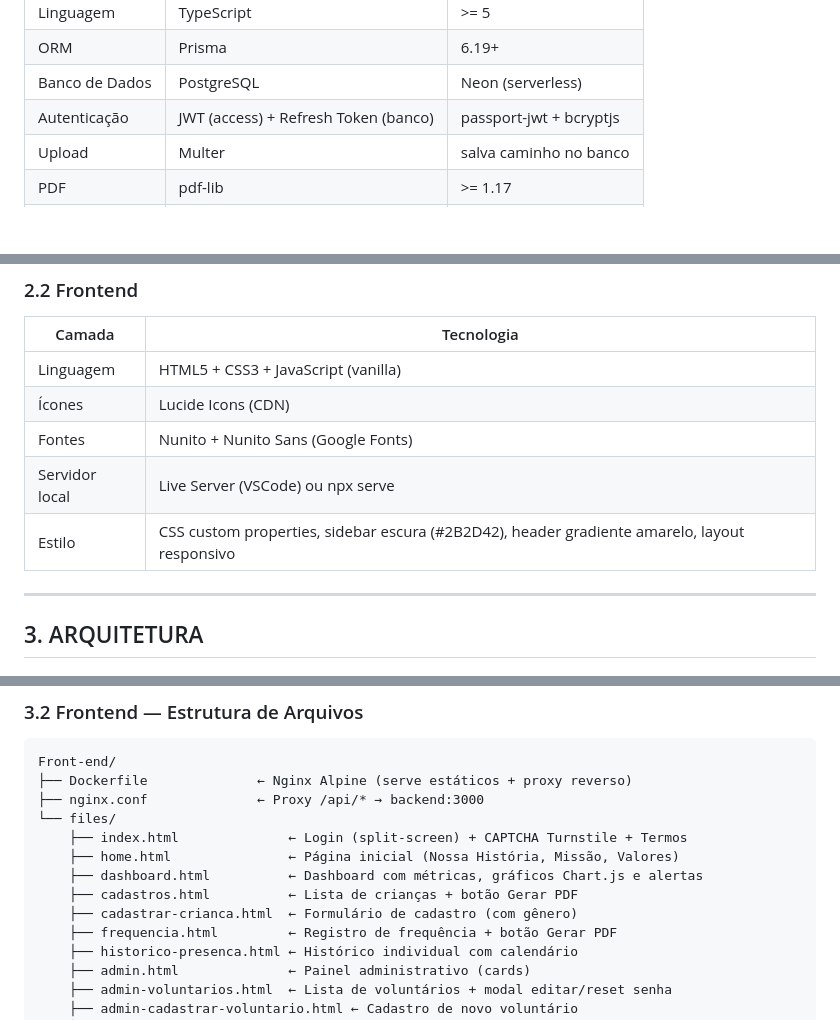
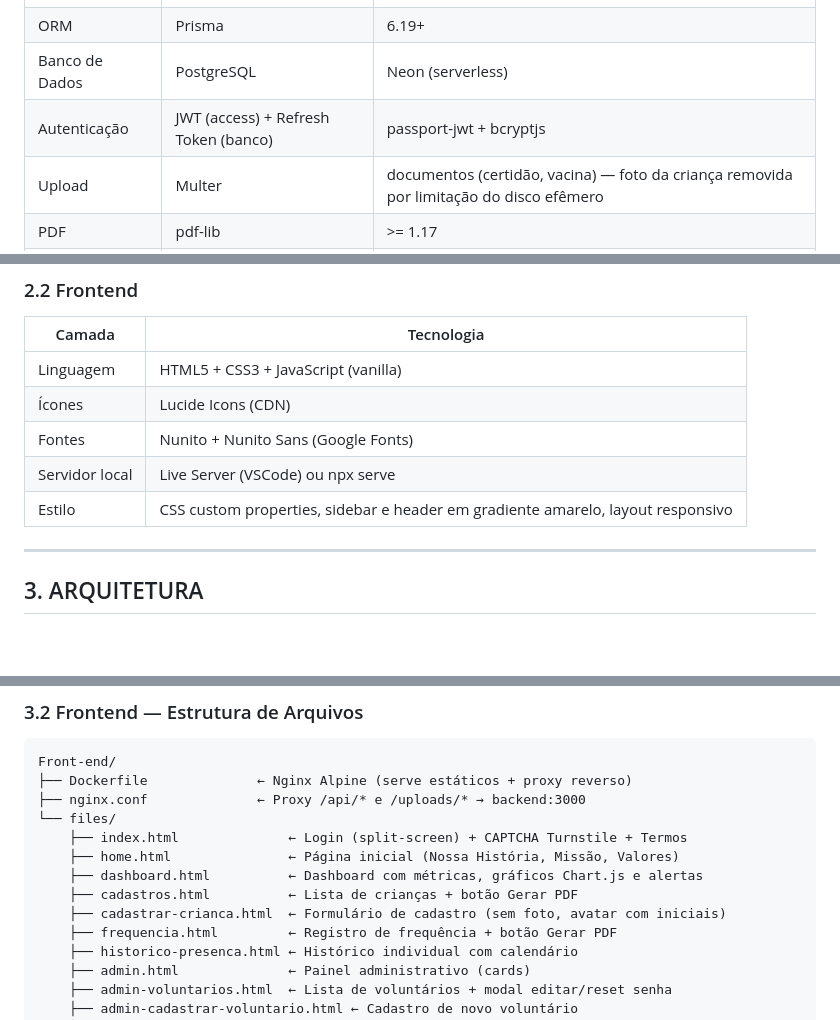
Before and after one commit to RickelmeDSC/ONGCAMM4, a Markdown page: CLAUDE.md, 3 parts joined by grey strips. Rendered like a GitHub page; blank space fills up the shorter version.

````diff
--- a/CLAUDE.md
+++ b/CLAUDE.md
@@ -37,7 +37,7 @@ O sistema ONG CAMM4 — **Centro de Atendimento a Meninos e a Meninas** — é u
 | ORM | Prisma | 6.19+ |
 | Banco de Dados | PostgreSQL | Neon (serverless) |
 | Autenticação | JWT (access) + Refresh Token (banco) | passport-jwt + bcryptjs |
-| Upload | Multer | salva caminho no banco |
+| Upload | Multer | documentos (certidão, vacina) — foto da criança removida por limitação do disco efêmero |
 | PDF | pdf-lib | >= 1.17 |
 | Validação | class-validator + class-transformer | >= 0.14 |
 | Documentação | Swagger (OpenAPI) | @nestjs/swagger |
@@ -50,7 +50,7 @@ O sistema ONG CAMM4 — **Centro de Atendimento a Meninos e a Meninas** — é u
 | Ícones | Lucide Icons (CDN) |
 | Fontes | Nunito + Nunito Sans (Google Fonts) |
 | Servidor local | Live Server (VSCode) ou npx serve |
-| Estilo | CSS custom properties, sidebar escura (#2B2D42), header gradiente amarelo, layout responsivo |
+| Estilo | CSS custom properties, sidebar e header em gradiente amarelo, layout responsivo |
 
 ---
 
@@ -79,13 +79,13 @@ Request HTTP
 ```
 Front-end/
 ├── Dockerfile              ← Nginx Alpine (serve estáticos + proxy reverso)
-├── nginx.conf              ← Proxy /api/* → backend:3000
+├── nginx.conf              ← Proxy /api/* e /uploads/* → backend:3000
 └── files/
     ├── index.html              ← Login (split-screen) + CAPTCHA Turnstile + Termos
     ├── home.html               ← Página inicial (Nossa História, Missão, Valores)
     ├── dashboard.html          ← Dashboard com métricas, gráficos Chart.js e alertas
     ├── cadastros.html          ← Lista de crianças + botão Gerar PDF
-    ├── cadastrar-crianca.html  ← Formulário de cadastro (com gênero)
+    ├── cadastrar-crianca.html  ← Formulário de cadastro (sem foto, avatar com iniciais)
     ├── frequencia.html         ← Registro de frequência + botão Gerar PDF
     ├── historico-presenca.html ← Histórico individual com calendário
     ├── admin.html              ← Painel administrativo (cards)
````
Also changed, not shown: PROFILE-README.md (+1 -1 lines), README.md (+5 -5 lines).
